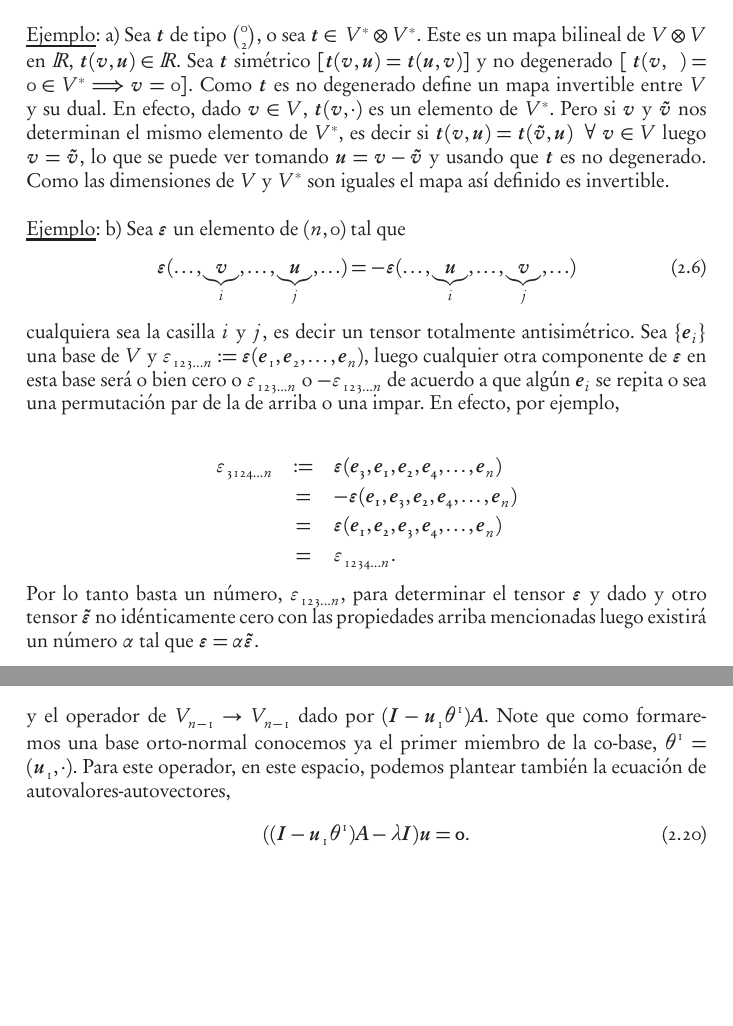
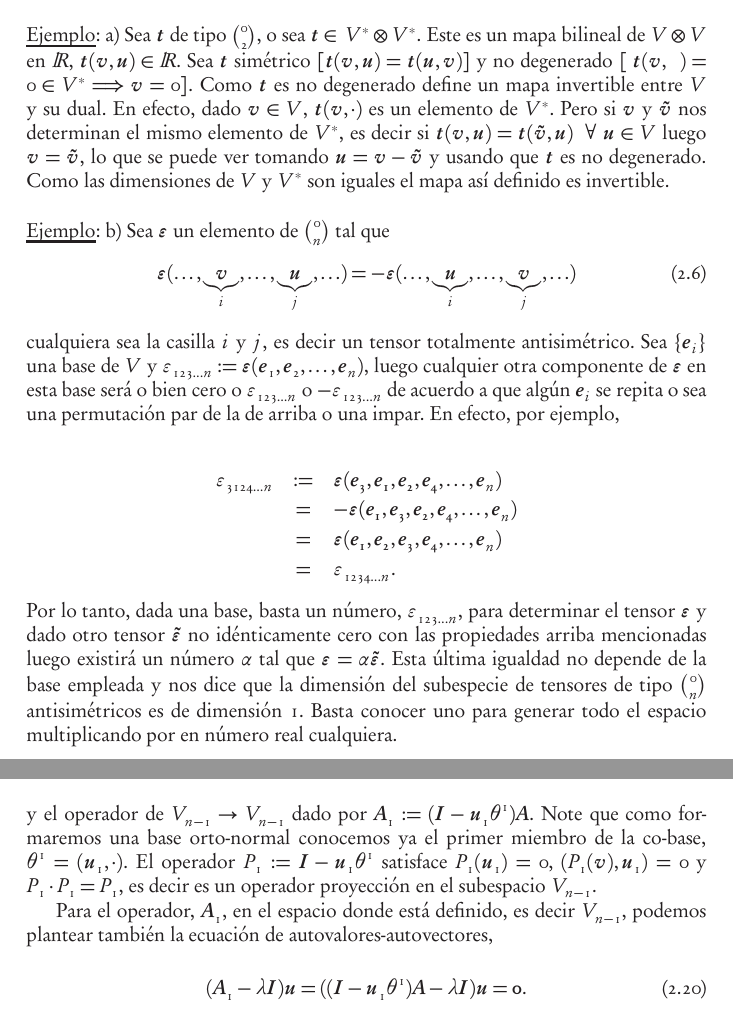
Before and after one commit to reula/libro_metodos, a LaTeX book (Current_garamond/libro_gar.tex, which reads Chapters/chap2.tex): two parts of pages 27 and 37 of 251, joined at a grey line, cut so that both start at the same text, the shorter picture padded with empty space. The pictures show the PDF file Current_garamond/libro_gar.pdf that the author committed with the source; the source files are stored in an older character set and shown here as Unicode.

Commit message:
mas cambios

```diff
--- a/Chapters/chap2.tex
+++ b/Chapters/chap2.tex
@@ -279,11 +279,11 @@ $\ve{ t}$ simétrico $[\ve{ t}(\ve{v},\ve{u})=\ve{ t}(\ve{u},\ve{v})]$ y no dege
 Como $\ve{ t}$ es no degenerado define un mapa invertible entre $V$ y su dual.
 En efecto, dado $\ve{v} \in V$, $\ve{t}(\ve{v},\cdot)$ es un elemento de $V^*$.
 Pero si $\ve{v}$ y $\ve{\tilde{v}}$ nos determinan el mismo elemento de $V^*$, es decir si
-$\ve{ t}(\ve{v},\ve{u}) = \ve{ t}(\ve{\tilde{v}},\ve{u}) \;\; \forall \; \ve{v} \in V$ luego $\ve{v}=\ve{\tilde{v}}$,
+$\ve{ t}(\ve{v},\ve{u}) = \ve{ t}(\ve{\tilde{v}},\ve{u}) \;\; \forall \; \ve{u} \in V$ luego $\ve{v}=\ve{\tilde{v}}$,
 lo que se puede ver tomando $\ve{u} = \ve{v} - \ve{\tilde{v}}$ y usando que $\ve{t}$ es no degenerado.
 Como las dimensiones de $V$ y $V^{*}$ son iguales el mapa así definido es invertible.
 
-\ejem: b) Sea $\ve{\varepsilon}$ un elemento de $(n,0)$ tal que
+\ejem: b) Sea $\ve{\varepsilon}$ un elemento de ${0 \choose n}$ tal que
 \beq
 \ve{\varepsilon} (\ldots,\underbrace{\ve{v}}_i,\ldots,\underbrace{\ve{u}}_j,\ldots)
 =-\ve{\varepsilon}
@@ -307,12 +307,14 @@ arriba o una impar. En efecto, por ejemplo,
 &=&\varepsilon_{1234\ldots n}.
 \end{eqnarray*}
 %
-Por lo tanto basta un número,
+Por lo tanto, dada una base, basta un número,
 $\varepsilon_{123\ldots n}$, para determinar el tensor
-$\ve{\varepsilon}$ y dado y otro tensor
+$\ve{\varepsilon}$ y dado otro tensor
 $\ve{\tilde{\varepsilon} }$ no idénticamente cero con las propiedades
 arriba mencionadas luego existirá un número $\alpha$ tal que
 $\ve{\varepsilon} = \alpha\ve{\tilde{\varepsilon}}$.
+Esta última igualdad no depende de la base empleada y nos dice que la dimensión del
+subespecie de tensores de tipo ${0 \choose n}$ antisimétricos es de dimensión 1. Basta conocer uno para generar todo el espacio multiplicando por en número real cualquiera.
 
 \ejer: Sea $\ve{\varepsilon}$ no idénticamente cero y
 $\{\ve{u}_i\}$ un conjunto de $n=\dim V$ vectores de $V$.
@@ -343,7 +345,12 @@ es totalmente antisimétrico en los $\{u_i\}$ y por lo tanto proporcional a s\'\
 \]
 %
 La constante de proporcionalidad se
-llama {\bf determinante} \index{determinante} del operador $\ve{A}$, $\det(A)$.
+llama {\bf determinante} \index{determinante} del operador $\ve{A}$,
+
+\[
+\ve{\varepsilon}(\ve{A}(\ve{u_1},\;\;),\ldots ,\ve{A}(\ve{u_n},\;\;))  =: \det(\ve{A}) \ve{\varepsilon}(\ve{u_1}. \ldots, \ve{u_n}).
+\]
+%
 
 \bpro
 Muestre que esta definición no depende del $\ve{\varepsilon} $ empleado ni
@@ -420,7 +427,7 @@ la misma clase equivalente si $\ve{v}-\ve{v}' \in W$. Sean $\ve{\zeta}$ y
 $\ve{\zeta}'$ dos elementos de $V/W$, es decir dos clases equivalentes
 de elementos de $V$. Definiremos las operaciones propias en los espacios
 vectoriales de la siguiente forma:
-$\ve{\zeta} + \alpha \ve{\zeta}'$ será la clase equivalente correspondiente
+$\ve{\zeta} + \alpha \ve{\zeta}'$ será la clase equivalente correspondiente a
 un elemento $\tilde{\ve{v}}$ obtenido tomando un elemento de $V$ en
 $\ve{\zeta}$, digamos $\ve{v}$, otro de
 $\ve{\zeta}'$, digamos $\ve{v}'$, y definiendo
@@ -1004,19 +1012,22 @@ Consideremos ahora el espacio
 \[
 V_{n-1} = \{\ve{u}_1^{\perp}\} := \{\ve{u} \in V | (\ve{u}_1,\ve{u}) = 0 \}
 \]
-y el operador de $V_{n-1} \to V_{n-1}$ dado por $(\ve{I} - \ve{u}_1 \ve{\theta}^1)\ve{A}$.
+y el operador de $V_{n-1} \to V_{n-1}$ dado por $\ve{A}_1 :=(\ve{I} - \ve{u}_1 \ve{\theta}^1)\ve{A}$.
 %
 Note que como formaremos una base orto-normal conocemos
 ya el primer miembro de la co-base, $\ve{\theta}^1 = (\ve{u}_1,\cdot)$.
 %
-Para este operador, en este espacio, podemos plantear también la ecuación de
-autovalores-auto\-vec\-to\-res,
-\begin{equation}
-((\ve{I} - \ve{u}_1 \ve{\theta}^1)\ve{A} - \lambda \ve{I})\ve{u} = \ve{0}.
-\end{equation}
-%
-
-Obtenemos así un nuevo par $(\lambda_2,\ve{u}_2)$, con $\ve{u}_2$ perpendicular
+El operador $P_1:=\ve{I} - \ve{u}_1 \ve{\theta}^1$ satisface $P_1(\ve{u}_1)=0$,
+$(P_1(\ve{v}),\ve{u}_1)=0$ y $P_1\cdot P_1 = P_1$, es decir es un operador proyección en el subespacio $V_{n-1}$.
+
+Para el operador, $\ve{A}_1$, en el espacio donde está definido, es decir $V_{n-1}$, podemos plantear también la ecuación de autovalores-auto\-vec\-to\-res,
+
+\begin{equation}
+(\ve{A}_1 - \lambda \ve{I})\ve{u} = ((\ve{I} - \ve{u}_1 \ve{\theta}^1)\ve{A} - \lambda \ve{I})\ve{u} = \ve{0}.
+\end{equation}
+%
+
+Obtenemos así un nuevo par $(\lambda_2,\ve{u}_2)$, con $\ve{u}_2 \;\in V_{n-1}$, y por lo tanto perpendicular
 a $\ve{u}_1$ y además,
 $\ve{A} \ve{u}_2 = \lambda_2 \ve{u}_2 + \ve{u}_1 \ve{\theta}^1(\ve{A}(\ve{u}_2))$.
 Por lo tanto
```
Also changed, not shown: Current_garamond/libro_gar.tex (+1 -1 lines), Current_garamond/libro_gar.pdf, Chapters/chap2.tex (17 more changed lines), 4 other files.
